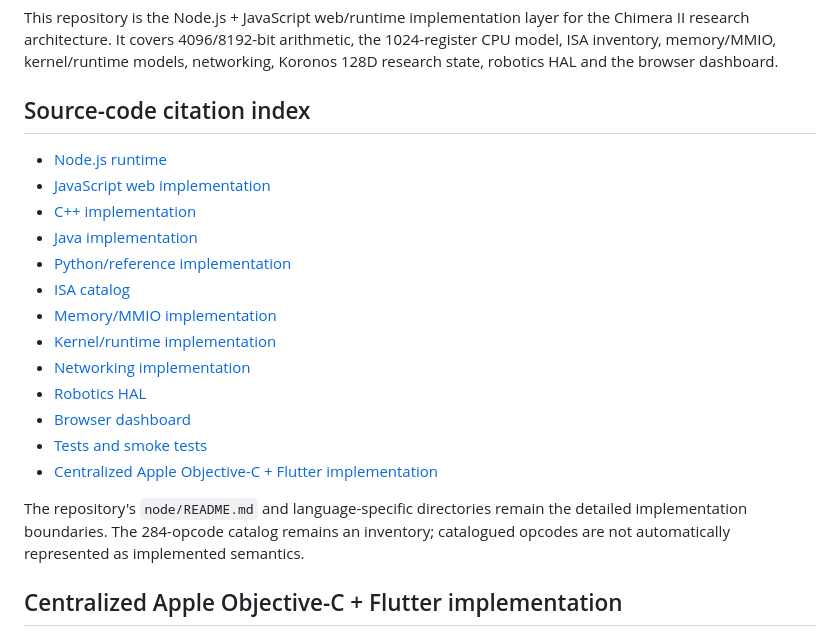
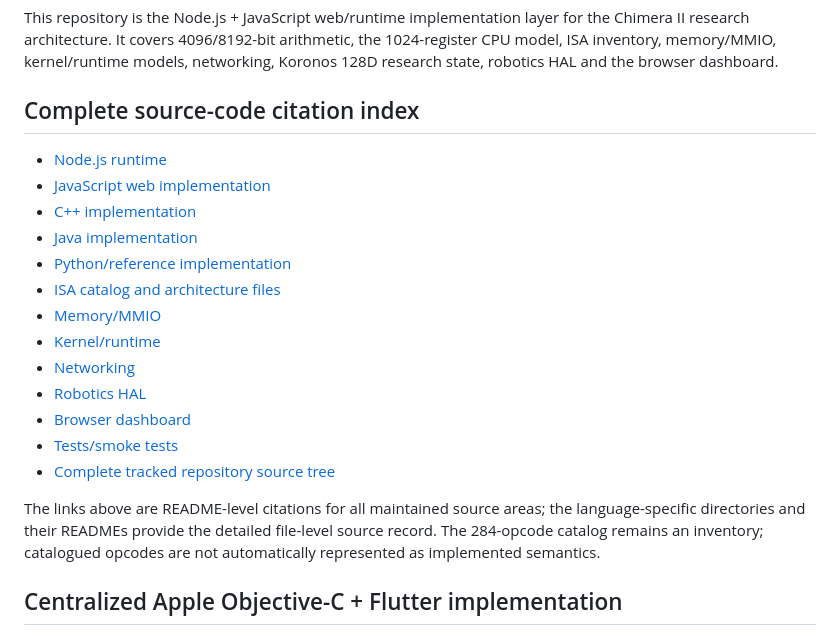
Before and after one commit to amerhwitat/CPU4096Simulator, a Markdown page: README.md, the part around the change. GitHub-like rendering.

Commit message:
docs: add complete source citation index

```diff
--- a/README.md
+++ b/README.md
@@ -2,23 +2,23 @@
 
 This repository is the Node.js + JavaScript web/runtime implementation layer for the Chimera II research architecture. It covers 4096/8192-bit arithmetic, the 1024-register CPU model, ISA inventory, memory/MMIO, kernel/runtime models, networking, Koronos 128D research state, robotics HAL and the browser dashboard.
 
-## Source-code citation index
+## Complete source-code citation index
 
 - [Node.js runtime](node/)
 - [JavaScript web implementation](javascript/)
 - [C++ implementation](cpp/)
 - [Java implementation](java/)
 - [Python/reference implementation](python/)
-- [ISA catalog](.)
-- [Memory/MMIO implementation](.)
-- [Kernel/runtime implementation](.)
-- [Networking implementation](.)
+- [ISA catalog and architecture files](.)
+- [Memory/MMIO](.)
+- [Kernel/runtime](.)
+- [Networking](.)
 - [Robotics HAL](.)
 - [Browser dashboard](.)
-- [Tests and smoke tests](.)
-- [Centralized Apple Objective-C + Flutter implementation](https://github.com/amerhwitat/general/tree/master/Apple-Implementations/CPU4096Simulator)
+- [Tests/smoke tests](.)
+- [Complete tracked repository source tree](.)
 
-The repository's `node/README.md` and language-specific directories remain the detailed implementation boundaries. The 284-opcode catalog remains an inventory; catalogued opcodes are not automatically represented as implemented semantics.
+The links above are README-level citations for all maintained source areas; the language-specific directories and their READMEs provide the detailed file-level source record. The 284-opcode catalog remains an inventory; catalogued opcodes are not automatically represented as implemented semantics.
 
 ## Centralized Apple Objective-C + Flutter implementation
 
```
